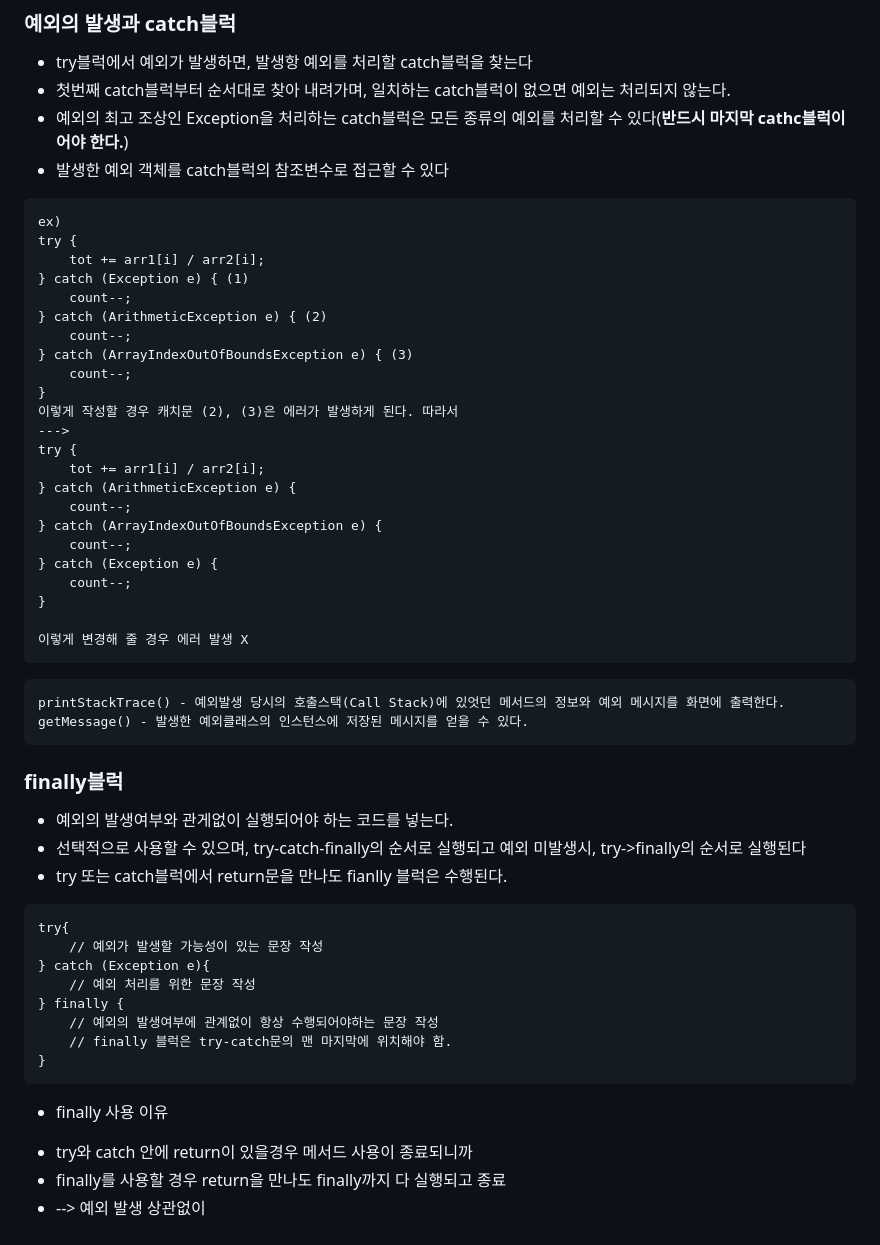
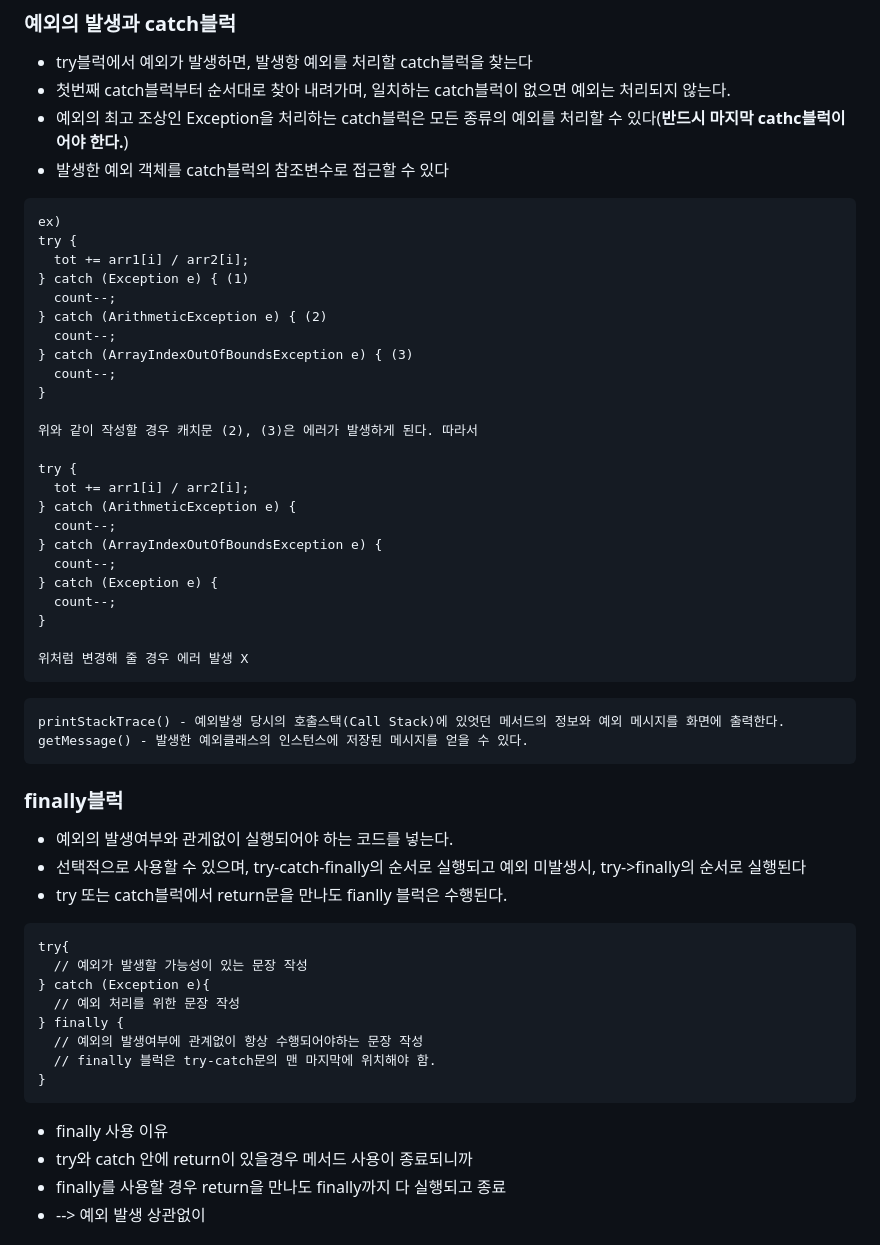
Before and after one commit to happiipark/Java, a Markdown page: WOD/0828/0828.md, the part around the change printed below. Rendered like a GitHub page.

````diff
--- a/WOD/0828/0828.md
+++ b/WOD/0828/0828.md
@@ -102,27 +102,28 @@ Exception 클래스들 - 사용자의 실수와 같은 외적인 요인에 의
 ```
 ex)
 try {
-	tot += arr1[i] / arr2[i];
+  tot += arr1[i] / arr2[i];
 } catch (Exception e) { (1)
-	count--;
+  count--;
 } catch (ArithmeticException e) { (2)
-	count--;
+  count--;
 } catch (ArrayIndexOutOfBoundsException e) { (3)
-	count--;
-}
-이렇게 작성할 경우 캐치문 (2), (3)은 에러가 발생하게 된다. 따라서
---->
-try {
-	tot += arr1[i] / arr2[i];
-} catch (ArithmeticException e) {
-	count--;
-} catch (ArrayIndexOutOfBoundsException e) {
-	count--;
-} catch (Exception e) {
-	count--;
+  count--;
 }
 
-이렇게 변경해 줄 경우 에러 발생 X
+위와 같이 작성할 경우 캐치문 (2), (3)은 에러가 발생하게 된다. 따라서
+
+try {
+  tot += arr1[i] / arr2[i];
+} catch (ArithmeticException e) {
+  count--;
+} catch (ArrayIndexOutOfBoundsException e) {
+  count--;
+} catch (Exception e) {
+  count--;
+}
+
+위처럼 변경해 줄 경우 에러 발생 X
 ```
 
 ```
@@ -138,17 +139,16 @@ getMessage() - 발생한 예외클래스의 인스턴스에 저장된 메시지
 
 ```
 try{
-	// 예외가 발생할 가능성이 있는 문장 작성
+  // 예외가 발생할 가능성이 있는 문장 작성
 } catch (Exception e){
-	// 예외 처리를 위한 문장 작성
+  // 예외 처리를 위한 문장 작성
 } finally {
-	// 예외의 발생여부에 관계없이 항상 수행되어야하는 문장 작성
-	// finally 블럭은 try-catch문의 맨 마지막에 위치해야 함.
+  // 예외의 발생여부에 관계없이 항상 수행되어야하는 문장 작성
+  // finally 블럭은 try-catch문의 맨 마지막에 위치해야 함.
 }
 ```
 
-- finally 사용 이유
-
+* finally 사용 이유
 * try와 catch 안에 return이 있을경우 메서드 사용이 종료되니까
 * finally를 사용할 경우 return을 만나도 finally까지 다 실행되고 종료
 * --> 예외 발생 상관없이
````
Also changed, not shown: other parts of WOD/0828/0828.md (+78 -5 lines).
